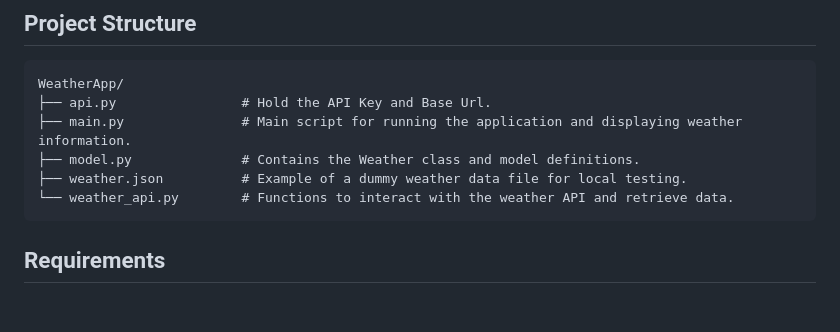
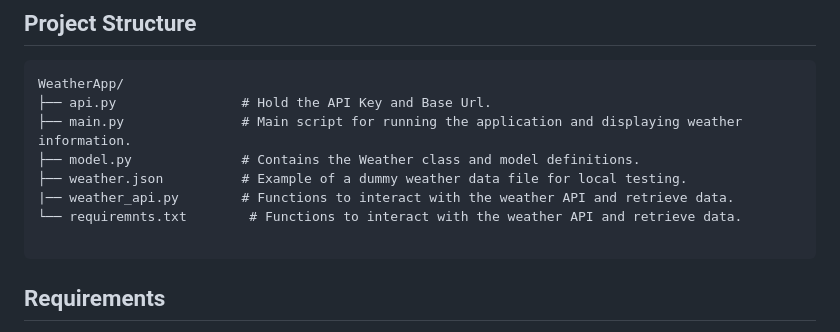
Before and after one commit to Hasan082/pyhon-24-projects, a Markdown page: Bigger/WeatherApp/README.md, the part around the change. GitHub-like rendering; blank space fills up the shorter version.

Commit message:
Read fix

````diff
--- a/Bigger/WeatherApp/README.md
+++ b/Bigger/WeatherApp/README.md
@@ -12,7 +12,9 @@ WeatherApp/
 ├── main.py               # Main script for running the application and displaying weather information.
 ├── model.py              # Contains the Weather class and model definitions.
 ├── weather.json          # Example of a dummy weather data file for local testing.
-└── weather_api.py        # Functions to interact with the weather API and retrieve data.
+|── weather_api.py        # Functions to interact with the weather API and retrieve data.
+└── requiremnts.txt        # Functions to interact with the weather API and retrieve data.
+
 ```
 
 ## Requirements
````
